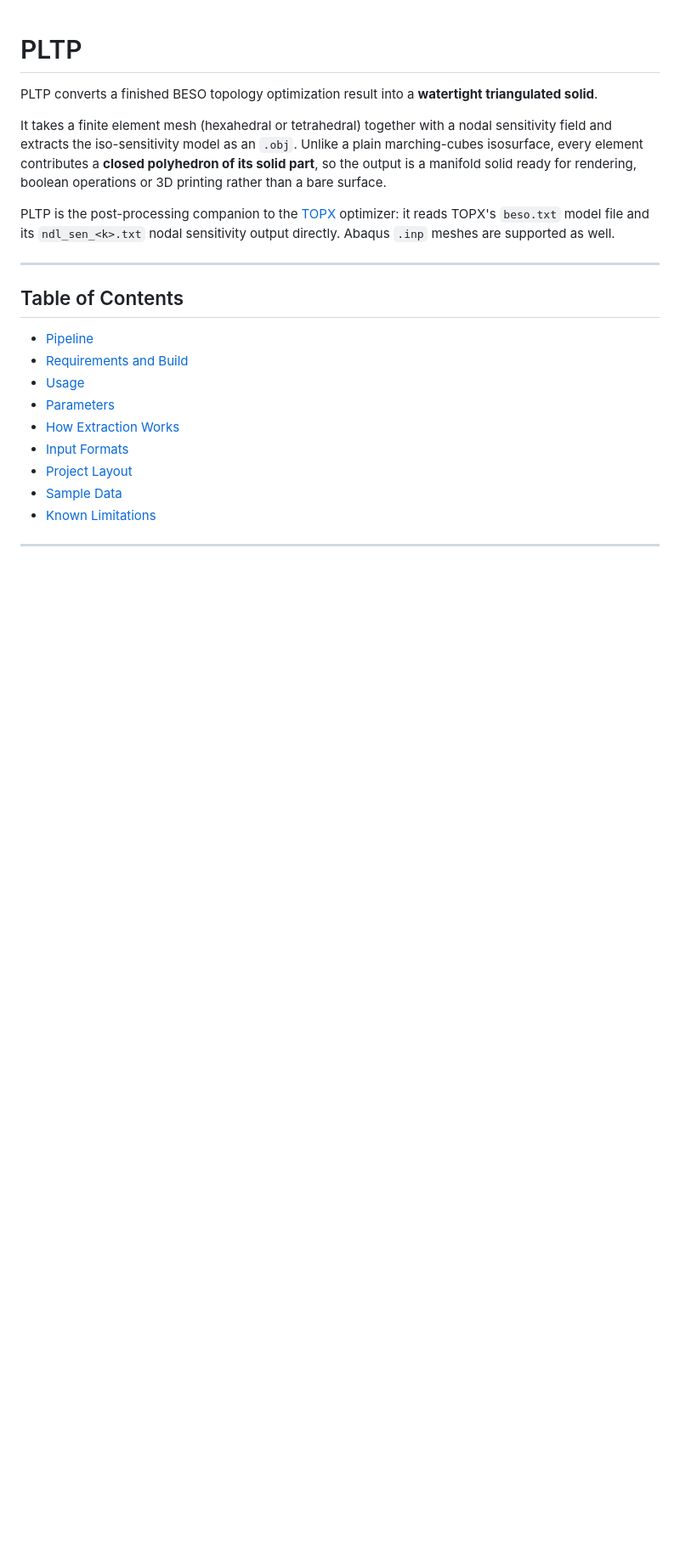
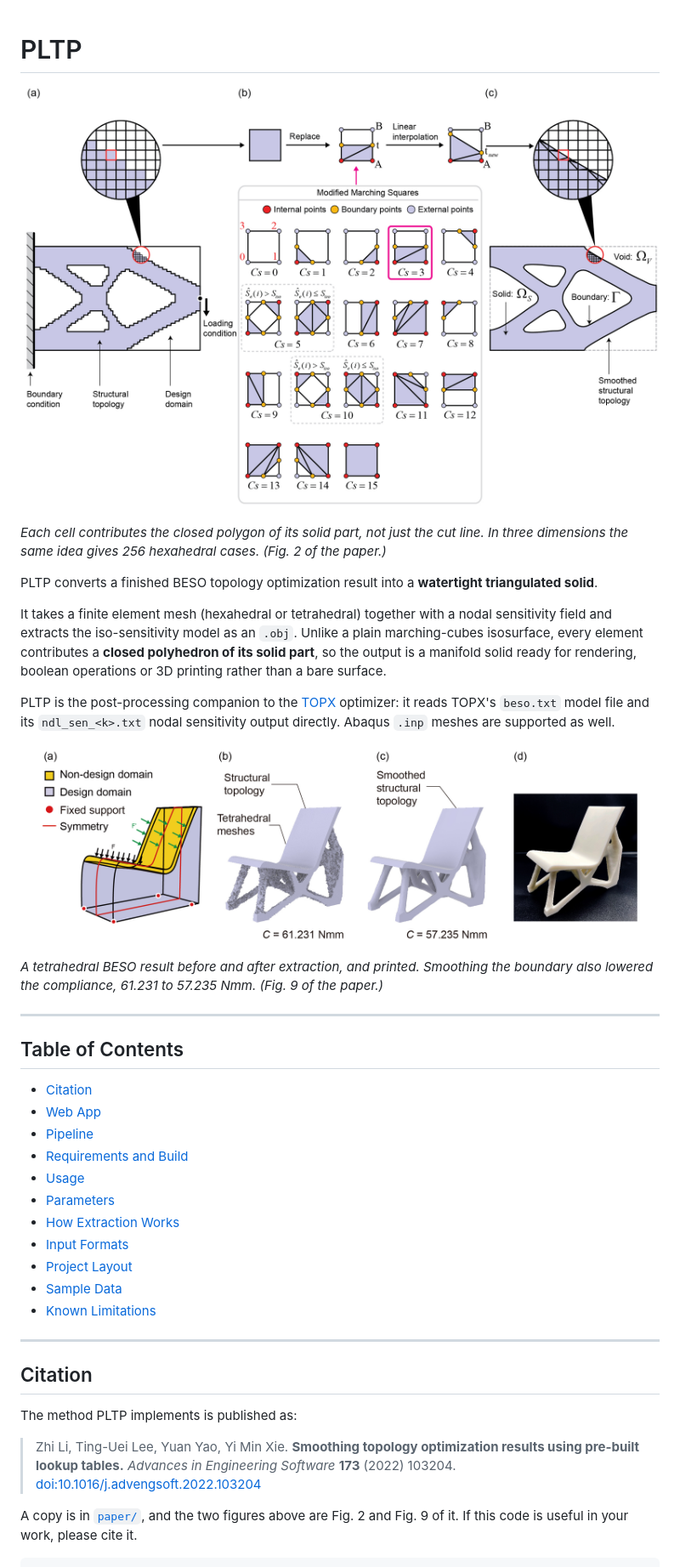
Before and after one commit to AlbertLiDesign/PLTP, a Markdown page: README.md, the part around the change printed below. Shown: that part at 85% size. GitHub-like rendering; pictures changed too: assets/fig2.jpg (added), assets/fig9.jpg (added); blank space fills up the shorter version.

```diff
--- a/README.md
+++ b/README.md
@@ -1,4 +1,8 @@
 # PLTP
+
+![The lookup tables, in two dimensions](assets/fig2.jpg)
+
+*Each cell contributes the closed polygon of its solid part, not just the cut line. In three dimensions the same idea gives 256 hexahedral cases. (Fig. 2 of the paper.)*
 
 PLTP converts a finished BESO topology optimization result into a **watertight triangulated solid**.
 
@@ -11,10 +15,16 @@ PLTP is the post-processing companion to the [TOPX](https://github.com/AlbertLiD
 optimizer: it reads TOPX's `beso.txt` model file and its `ndl_sen_<k>.txt` nodal sensitivity output
 directly. Abaqus `.inp` meshes are supported as well.
 
+![A chair, optimized and smoothed](assets/fig9.jpg)
+
+*A tetrahedral BESO result before and after extraction, and printed. Smoothing the boundary also lowered the compliance, 61.231 to 57.235 Nmm. (Fig. 9 of the paper.)*
+
 ---
 
 ## Table of Contents
 
+- [Citation](#citation)
+- [Web App](#web-app)
 - [Pipeline](#pipeline)
 - [Requirements and Build](#requirements-and-build)
 - [Usage](#usage)
@@ -24,3 +34,18 @@ directly. Abaqus `.inp` meshes are supported as well.
 - [Project Layout](#project-layout)
 - [Sample Data](#sample-data)
 - [Known Limitations](#known-limitations)
+
+---
+
+## Citation
+
+The method PLTP implements is published as:
+
+> Zhi Li, Ting-Uei Lee, Yuan Yao, Yi Min Xie.
+> **Smoothing topology optimization results using pre-built lookup tables.**
+> *Advances in Engineering Software* **173** (2022) 103204.
+> [doi:10.1016/j.advengsoft.2022.103204](https://doi.org/10.1016/j.advengsoft.2022.103204)
+
+A copy is in [`paper/`](paper/), and the two figures above are Fig. 2 and Fig. 9 of it.
+If this code is useful in your work, please cite it.
+
```
Also changed, not shown: other parts of README.md (+100 -1 lines), assets/image-20260825220641669.png (added), 1 other file.
